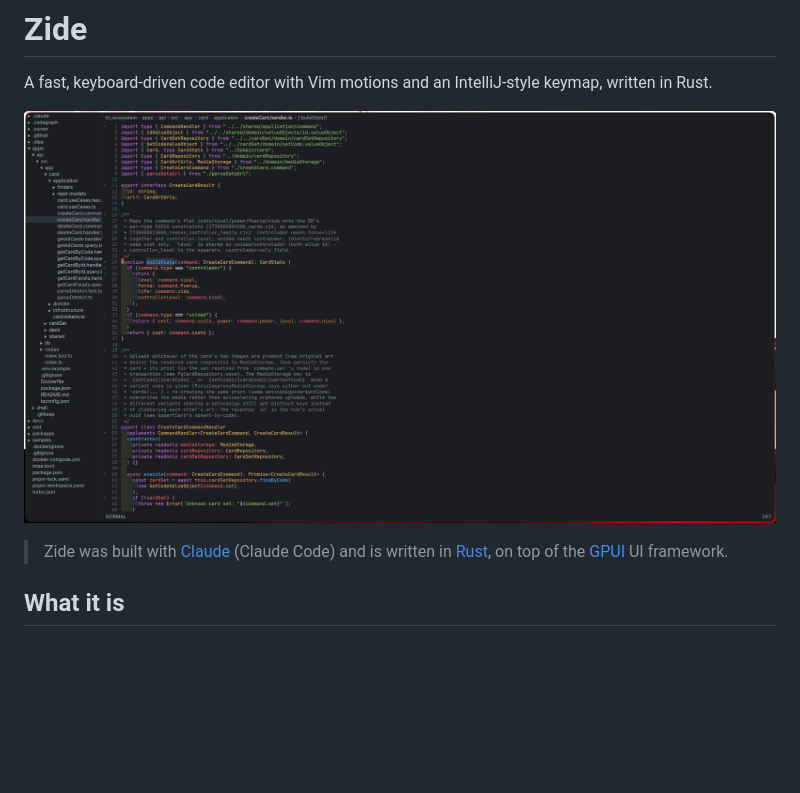
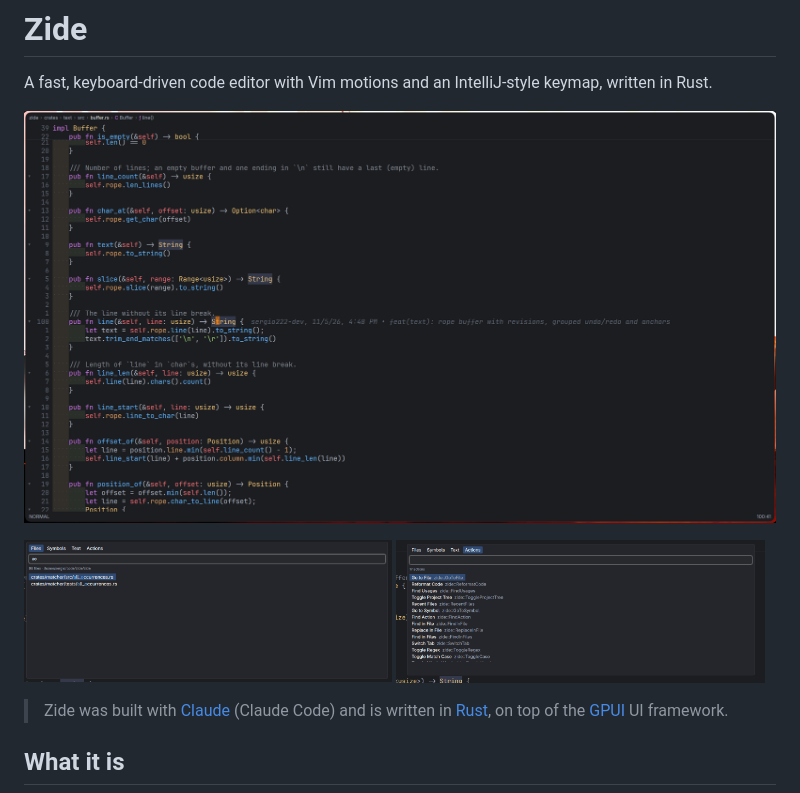
Before and after one commit to sergio222-dev/Zide, a Markdown page: README.md, the part around the change. GitHub-like rendering; pictures changed too: docs/screenshot.png, docs/search-actions.png (added), docs/search-files.png (added); blank space fills up the shorter version.

Commit message:
docs: new screenshots of the editor and Search Everywhere

```diff
--- a/README.md
+++ b/README.md
@@ -2,7 +2,12 @@
 
 A fast, keyboard-driven code editor with Vim motions and an IntelliJ-style keymap, written in Rust.
 
-![Zide editing a TypeScript project](docs/screenshot.png)
+![Zide editing a Rust file](docs/screenshot.png)
+
+<p>
+  <img src="docs/search-files.png" alt="Search Everywhere, Files tab" width="49%">
+  <img src="docs/search-actions.png" alt="Search Everywhere, Actions tab" width="49%">
+</p>
 
 > Zide was built with [Claude](https://claude.com/claude-code) (Claude Code) and is written in
 > [Rust](https://www.rust-lang.org/), on top of the [GPUI](https://www.gpui.rs/) UI framework.
```
